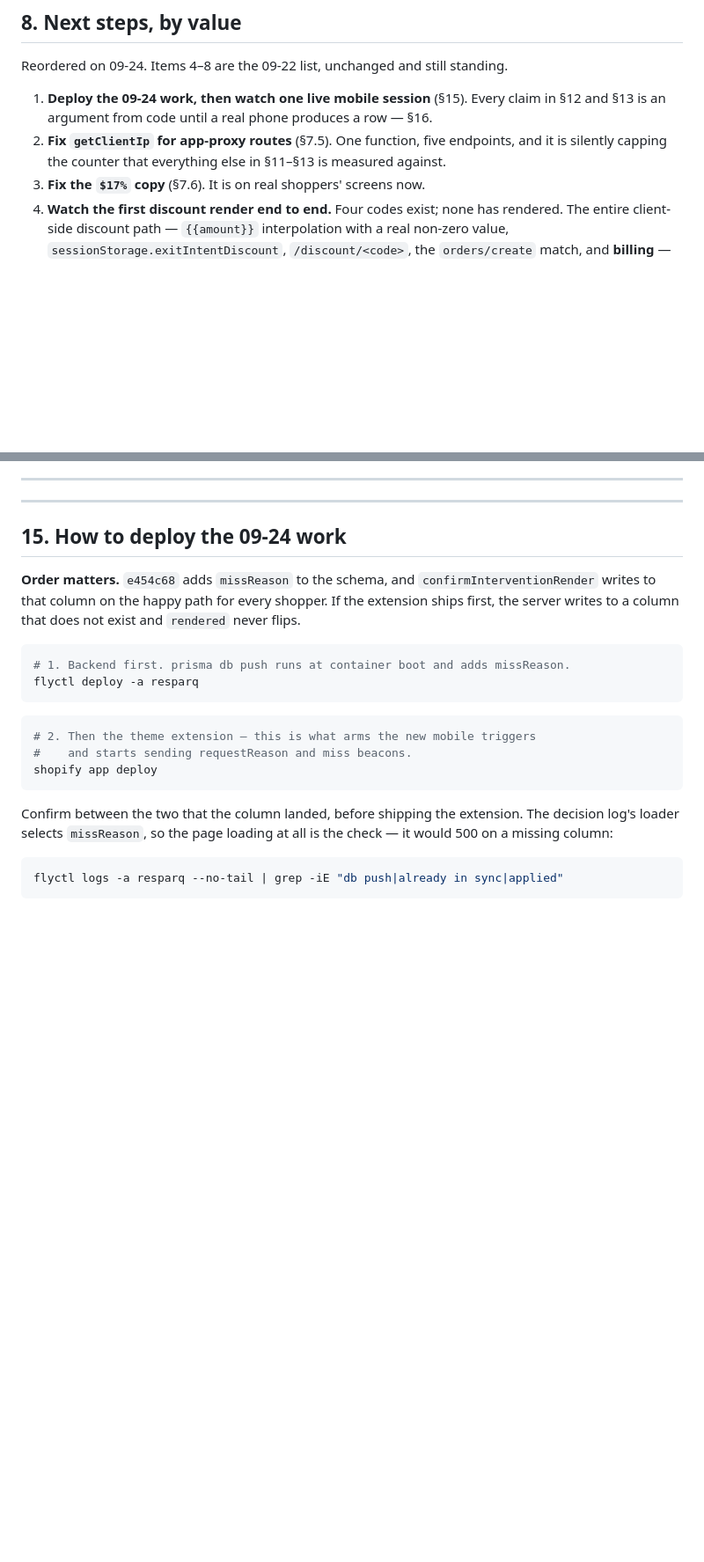
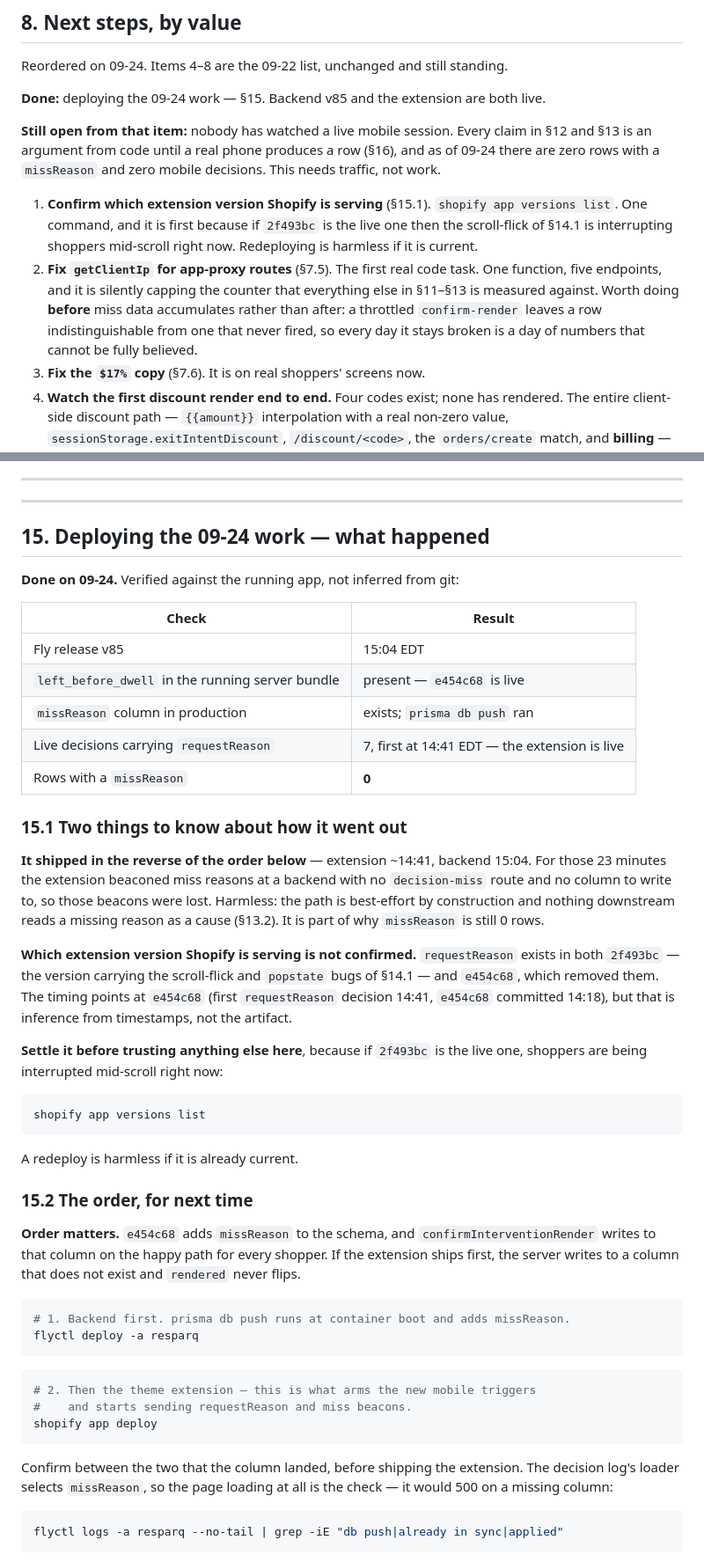
Before and after one commit to tjmajewski/exit-intent-offer-v2, a Markdown page: HANDOFF-2026-09-24.md, 2 parts joined by grey strips. Shown at 88% size. Drawn GitHub-style; blank space fills up the shorter version.

Commit message:
Record what the 09-24 deploy settled, and what is actually next
The document still read as if nothing had shipped. Backend v85 went out
at 15:04 EDT and the extension at ~14:41, verified against the running
app rather than inferred from git: left_before_dwell is in the server
bundle, the missReason column exists, and 7 live decisions carry
requestReason.

Two things that matter and are now written down. It shipped in the
reverse of §15's order, so 23 minutes of miss beacons hit a backend with
no route to take them — harmless, best-effort by design, and part of why
missReason is still 0 rows. And which extension version Shopify is
serving is NOT confirmed: requestReason exists in both 2f493bc, which
carries the scroll-flick and popstate bugs, and e454c68, which removed
them. Timing points at e454c68; the artifact has not been checked. That
is now §8 item 1, ahead of any code, because if the wrong one is live
then shoppers are being interrupted mid-scroll.

§8's first item is no longer "deploy" but "confirm the extension", then
getClientIp. §16 keeps the unverified list honest: the deploy proved the
code loads and nothing else — zero miss reasons recorded, no mobile
decision yet, so §13.2 has not produced one real measurement.

Co-Authored-By: Claude Opus 5 <noreply@anthropic.com>

````diff
--- a/HANDOFF-2026-09-24.md
+++ b/HANDOFF-2026-09-24.md
@@ -471,12 +473,24 @@ The helper functions behind the columns are covered; the component is not.
 
 Reordered on 09-24. Items 4–8 are the 09-22 list, unchanged and still standing.
 
-1. **Deploy the 09-24 work, then watch one live mobile session** (§15). Every
-   claim in §12 and §13 is an argument from code until a real phone produces a
-   row — §16.
-2. **Fix `getClientIp` for app-proxy routes** (§7.5). One function, five
-   endpoints, and it is silently capping the counter that everything else in
-   §11–§13 is measured against.
+**Done:** deploying the 09-24 work — §15. Backend v85 and the extension are both
+live.
+
+**Still open from that item:** nobody has watched a live mobile session. Every
+claim in §12 and §13 is an argument from code until a real phone produces a row
+(§16), and as of 09-24 there are zero rows with a `missReason` and zero mobile
+decisions. This needs traffic, not work.
+
+1. **Confirm which extension version Shopify is serving** (§15.1).
+   `shopify app versions list`. One command, and it is first because if
+   `2f493bc` is the live one then the scroll-flick of §14.1 is interrupting
+   shoppers mid-scroll right now. Redeploying is harmless if it is current.
+2. **Fix `getClientIp` for app-proxy routes** (§7.5). The first real code task.
+   One function, five endpoints, and it is silently capping the counter that
+   everything else in §11–§13 is measured against. Worth doing **before** miss
+   data accumulates rather than after: a throttled `confirm-render` leaves a row
+   indistinguishable from one that never fired, so every day it stays broken is
+   a day of numbers that cannot be fully believed.
 3. **Fix the `$17%` copy** (§7.6). It is on real shoppers' screens now.
 4. **Watch the first discount render end to end.** Four codes exist; none has
    rendered. The entire client-side discount path — `{{amount}}` interpolation
@@ -768,7 +782,43 @@ nothing about either.
 
 ---
 
-## 15. How to deploy the 09-24 work
+## 15. Deploying the 09-24 work — what happened
+
+**Done on 09-24.** Verified against the running app, not inferred from git:
+
+| Check | Result |
+|---|---|
+| Fly release v85 | 15:04 EDT |
+| `left_before_dwell` in the running server bundle | present — `e454c68` is live |
+| `missReason` column in production | exists; `prisma db push` ran |
+| Live decisions carrying `requestReason` | 7, first at 14:41 EDT — the extension is live |
+| Rows with a `missReason` | **0** |
+
+### 15.1 Two things to know about how it went out
+
+**It shipped in the reverse of the order below** — extension ~14:41, backend
+15:04. For those 23 minutes the extension beaconed miss reasons at a backend
+with no `decision-miss` route and no column to write to, so those beacons were
+lost. Harmless: the path is best-effort by construction and nothing downstream
+reads a missing reason as a cause (§13.2). It is part of why `missReason` is
+still 0 rows.
+
+**Which extension version Shopify is serving is not confirmed.** `requestReason`
+exists in both `2f493bc` — the version carrying the scroll-flick and `popstate`
+bugs of §14.1 — and `e454c68`, which removed them. The timing points at
+`e454c68` (first `requestReason` decision 14:41, `e454c68` committed 14:18), but
+that is inference from timestamps, not the artifact.
+
+**Settle it before trusting anything else here**, because if `2f493bc` is the
+live one, shoppers are being interrupted mid-scroll right now:
+
+```bash
+shopify app versions list
+```
+
+A redeploy is harmless if it is already current.
+
+### 15.2 The order, for next time
 
 **Order matters.** `e454c68` adds `missReason` to the schema, and
 `confirmInterventionRender` writes to that column on the happy path for every
````
Also changed, not shown: other parts of HANDOFF-2026-09-24.md (+23 -6 lines).
